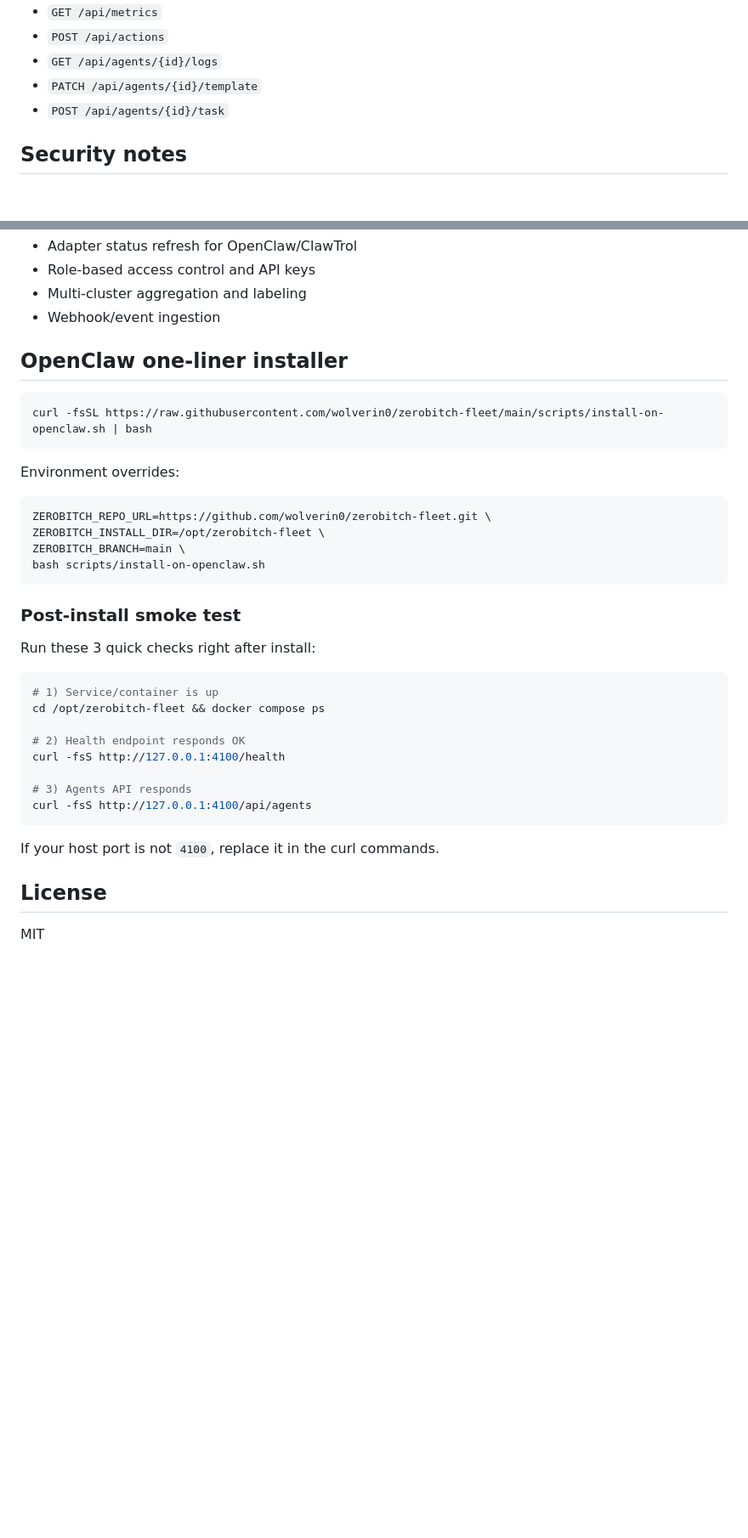
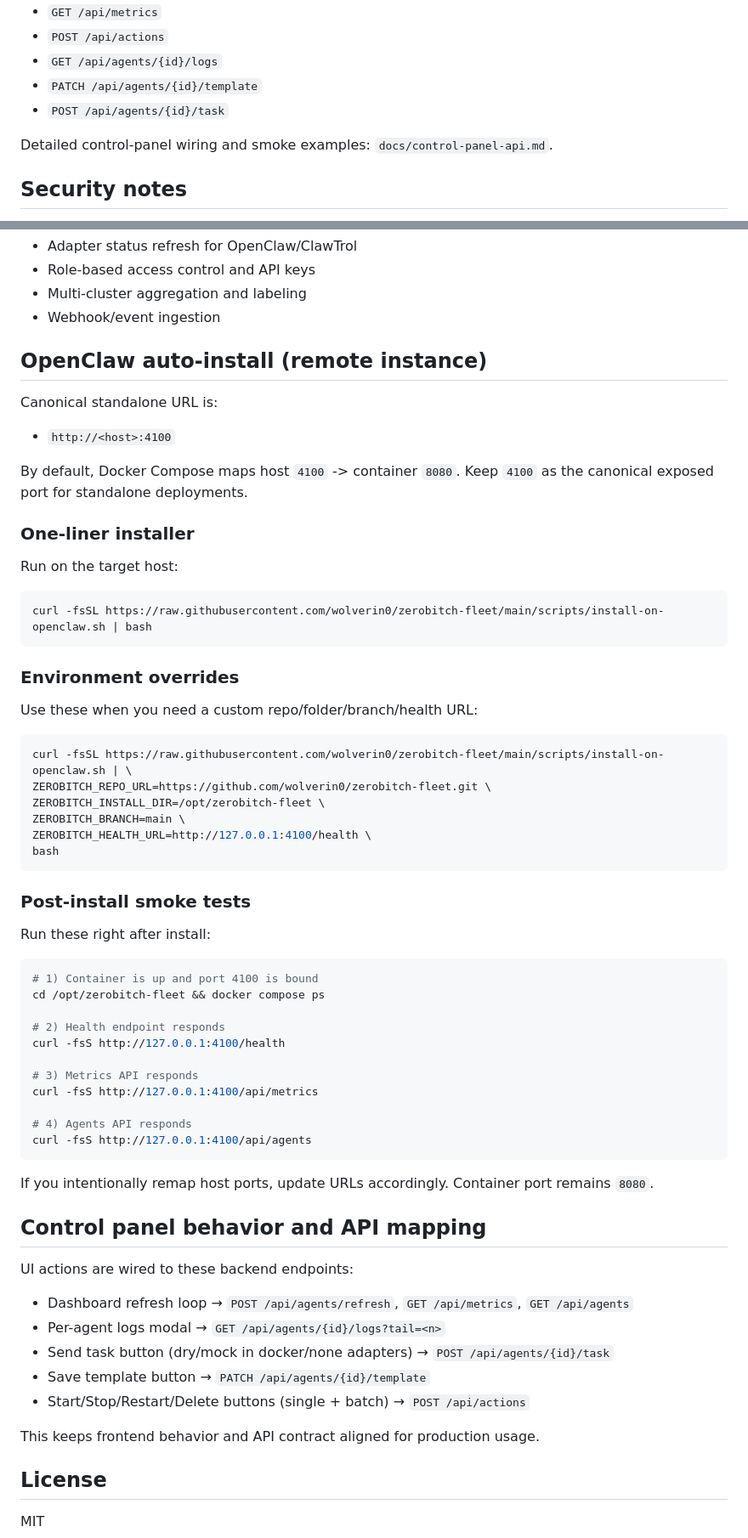
Before and after one commit to wolverin0/zerobitch-fleet, a Markdown page: README.md, 2 parts joined by grey strips. Shown at 85% size. Rendered like a GitHub page; blank space fills up the shorter version.

Commit message:
docs: finalize OpenClaw install and control-panel API mapping

````diff
--- a/README.md
+++ b/README.md
@@ -103,6 +103,8 @@ ClawTrol endpoints used (best-effort):
 - `PATCH /api/agents/{id}/template`
 - `POST /api/agents/{id}/task`
 
+Detailed control-panel wiring and smoke examples: `docs/control-panel-api.md`.
+
 ## Security notes
 
 - No authentication or authorization is built in.
@@ -124,37 +126,66 @@ ClawTrol endpoints used (best-effort):
 - Multi-cluster aggregation and labeling
 - Webhook/event ingestion
 
-## OpenClaw one-liner installer
+## OpenClaw auto-install (remote instance)
+
+Canonical standalone URL is:
+
+- `http://<host>:4100`
+
+By default, Docker Compose maps host `4100` -> container `8080`. Keep `4100` as the canonical exposed port for standalone deployments.
+
+### One-liner installer
+
+Run on the target host:
 
 ```bash
 curl -fsSL https://raw.githubusercontent.com/wolverin0/zerobitch-fleet/main/scripts/install-on-openclaw.sh | bash
 ```
 
-Environment overrides:
+### Environment overrides
+
+Use these when you need a custom repo/folder/branch/health URL:
 
 ```bash
+curl -fsSL https://raw.githubusercontent.com/wolverin0/zerobitch-fleet/main/scripts/install-on-openclaw.sh | \
 ZEROBITCH_REPO_URL=https://github.com/wolverin0/zerobitch-fleet.git \
 ZEROBITCH_INSTALL_DIR=/opt/zerobitch-fleet \
 ZEROBITCH_BRANCH=main \
-bash scripts/install-on-openclaw.sh
+ZEROBITCH_HEALTH_URL=http://127.0.0.1:4100/health \
+bash
 ```
 
-### Post-install smoke test
+### Post-install smoke tests
 
-Run these 3 quick checks right after install:
+Run these right after install:
 
 ```bash
-# 1) Service/container is up
+# 1) Container is up and port 4100 is bound
 cd /opt/zerobitch-fleet && docker compose ps
 
-# 2) Health endpoint responds OK
+# 2) Health endpoint responds
 curl -fsS http://127.0.0.1:4100/health
 
-# 3) Agents API responds
+# 3) Metrics API responds
+curl -fsS http://127.0.0.1:4100/api/metrics
+
+# 4) Agents API responds
 curl -fsS http://127.0.0.1:4100/api/agents
 ```
 
-If your host port is not `4100`, replace it in the curl commands.
+If you intentionally remap host ports, update URLs accordingly. Container port remains `8080`.
+
+## Control panel behavior and API mapping
+
+UI actions are wired to these backend endpoints:
+
+- Dashboard refresh loop → `POST /api/agents/refresh`, `GET /api/metrics`, `GET /api/agents`
+- Per-agent logs modal → `GET /api/agents/{id}/logs?tail=<n>`
+- Send task button (dry/mock in docker/none adapters) → `POST /api/agents/{id}/task`
+- Save template button → `PATCH /api/agents/{id}/template`
+- Start/Stop/Restart/Delete buttons (single + batch) → `POST /api/actions`
+
+This keeps frontend behavior and API contract aligned for production usage.
 
 ## License
 
````
Also changed, not shown: docs/control-panel-api.md (added, +33 -0 lines).
